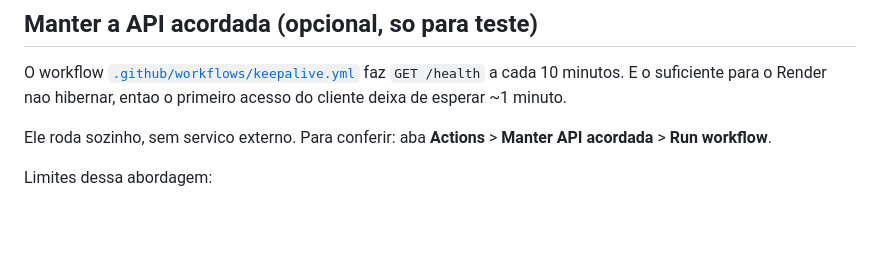
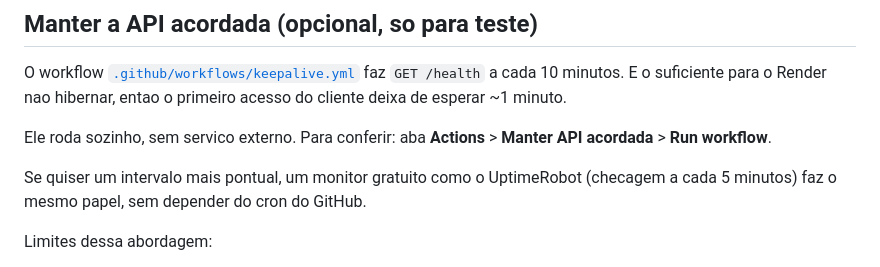
Before and after one commit to EvertonFagundes/eftv, a Markdown page: docs/RENDER.md, the part around the change. Rendered like a GitHub page; blank space fills up the shorter version.

Commit message:
docs(deploy): cita UptimeRobot como alternativa ao ping do GitHub

```diff
--- a/docs/RENDER.md
+++ b/docs/RENDER.md
@@ -65,6 +65,9 @@ entao o primeiro acesso do cliente deixa de esperar ~1 minuto.
 
 Ele roda sozinho, sem servico externo. Para conferir: aba **Actions** >
 **Manter API acordada** > **Run workflow**.
+
+Se quiser um intervalo mais pontual, um monitor gratuito como o UptimeRobot
+(checagem a cada 5 minutos) faz o mesmo papel, sem depender do cron do GitHub.
 
 Limites dessa abordagem:
 
```
